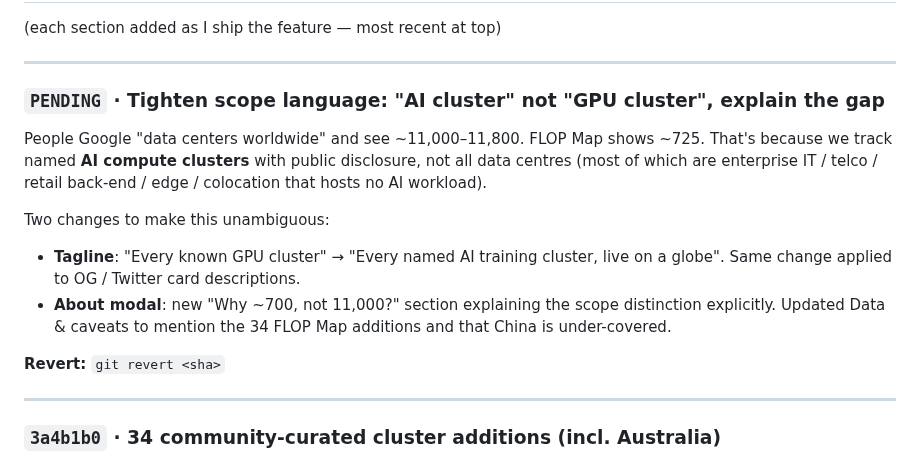
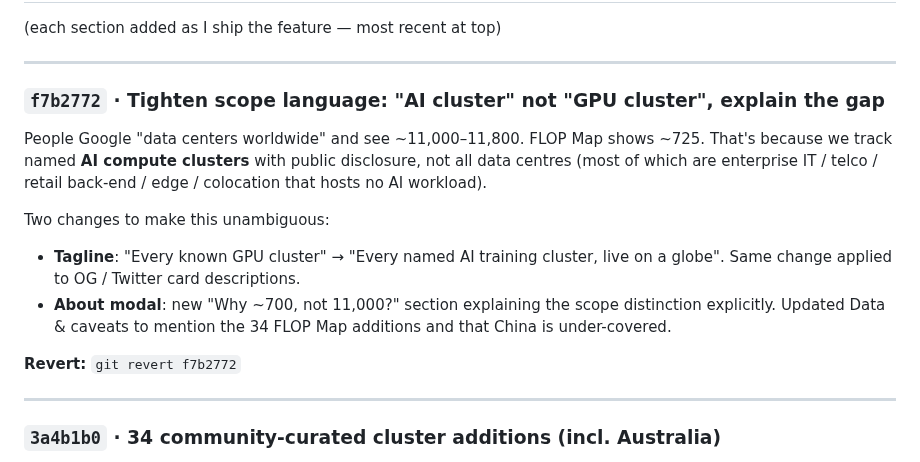
Before and after one commit to kitwebster-art/compute-atlas, a Markdown page: CHANGELOG.md, the part around the change. Drawn GitHub-style.

Commit message:
Update CHANGELOG with scope clarity sha
Co-Authored-By: Claude Opus 4.7 <noreply@anthropic.com>

```diff
--- a/CHANGELOG.md
+++ b/CHANGELOG.md
@@ -40,7 +40,7 @@ git push origin main         # deploys to GitHub Pages
 
 ---
 
-### `PENDING` · Tighten scope language: "AI cluster" not "GPU cluster", explain the gap
+### `f7b2772` · Tighten scope language: "AI cluster" not "GPU cluster", explain the gap
 
 People Google "data centers worldwide" and see ~11,000–11,800. FLOP
 Map shows ~725. That's because we track named **AI compute clusters**
@@ -57,7 +57,7 @@ Two changes to make this unambiguous:
   scope distinction explicitly. Updated Data &amp; caveats to mention
   the 34 FLOP Map additions and that China is under-covered.
 
-**Revert:** `git revert <sha>`
+**Revert:** `git revert f7b2772`
 
 ---
 
```
